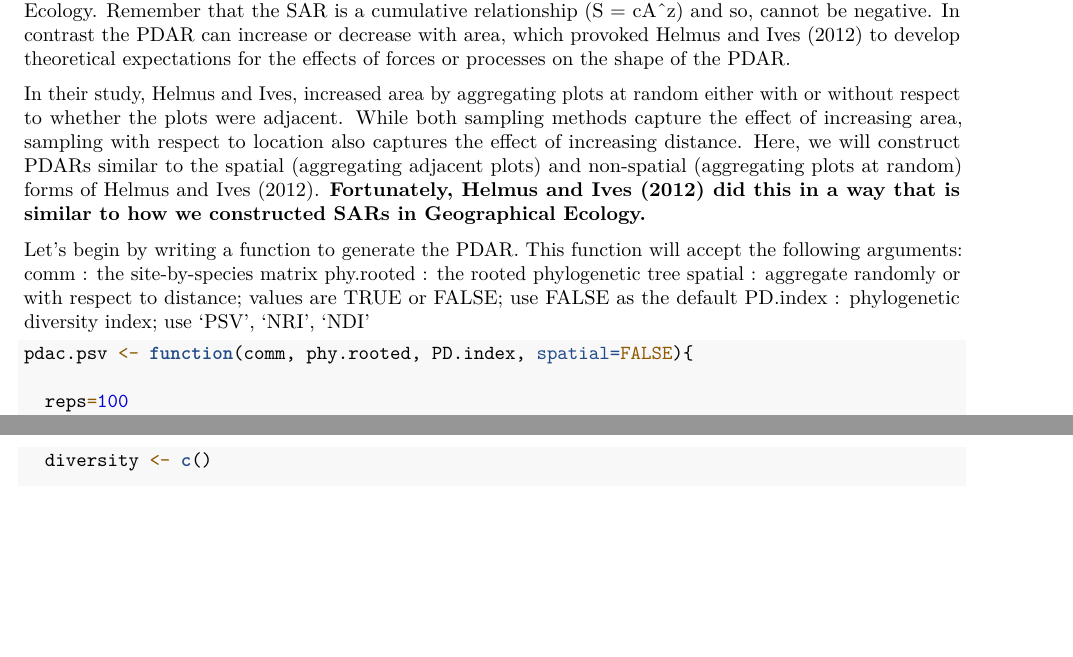
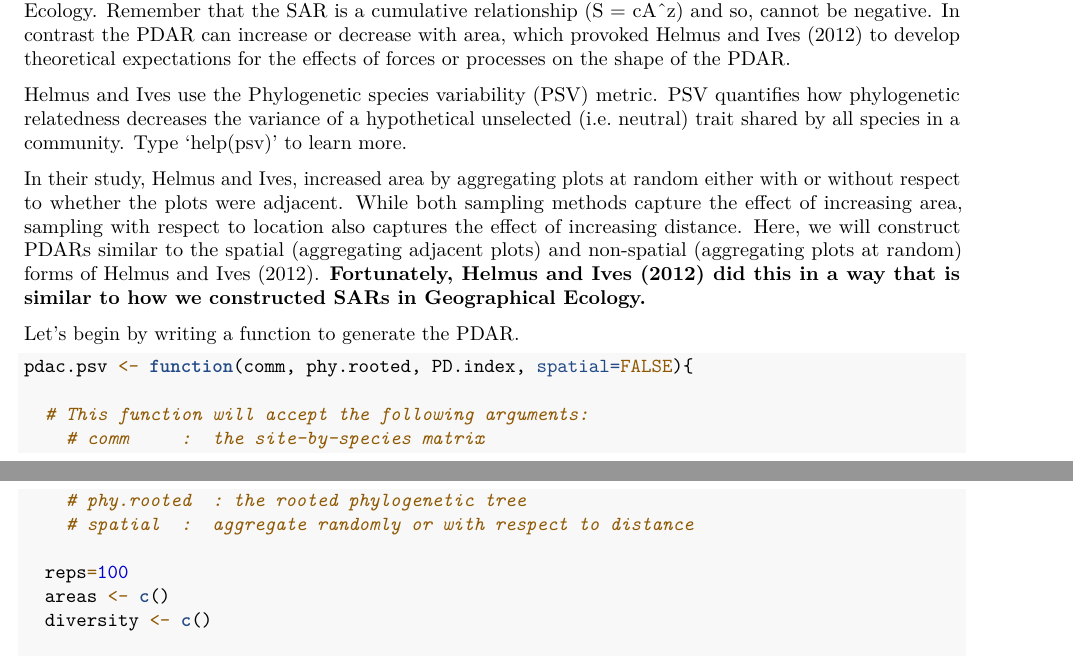
Before and after one commit to PaulAStone/Assignments, an R Markdown document (PhyloCom/PhyloCom_handout.Rmd): two parts of pages 8 and 9 of 10, joined at a grey line, cut so that both start at the same text, the shorter picture padded with empty space. Rendered offline with R 4.5, knitr and Pandoc, then LaTeX, with nearby package versions; some code elsewhere in the file could not run offline.

Commit message:
edited PDAR prose and R chunk in PhyloCom_handout.Rmd -KL

````diff
--- a/PhyloCom/PhyloCom_handout.Rmd
+++ b/PhyloCom/PhyloCom_handout.Rmd
@@ -335,20 +335,24 @@ This relationship, abbreviated PDAR, is analogous to the species-area relationsh
 Remember that the SAR is a cumulative relationship (S = cA^z) and so, cannot be negative.
 In contrast the PDAR can increase or decrease with area, which provoked Helmus and Ives (2012) to develop theoretical expectations for the effects of forces or processes on the shape of the PDAR.
 
+Helmus and Ives use the Phylogenetic species variability (PSV) metric.
+PSV quantifies how phylogenetic relatedness decreases the variance of a hypothetical unselected (i.e. neutral) trait shared by all species in a community.
+Type 'help(psv)' to learn more.
+
 In their study, Helmus and Ives, increased area by aggregating plots at random either with or without respect to whether the plots were adjacent.
 While both sampling methods capture the effect of increasing area, sampling with respect to location also captures the effect of increasing distance.
 Here, we will construct PDARs similar to the spatial (aggregating adjacent plots) and non-spatial (aggregating plots at random) forms of Helmus and Ives (2012).
 **Fortunately, Helmus and Ives (2012) did this in a way that is similar to how we constructed SARs in Geographical Ecology.**
 
 Let's begin by writing a function to generate the PDAR.
-This function will accept the following arguments:
-comm     :  the site-by-species matrix
-phy.rooted  : the rooted phylogenetic tree
-spatial  :  aggregate randomly or with respect to distance;  values are TRUE or FALSE; use FALSE as the default
-PD.index  :   phylogenetic diversity index; use 'PSV', 'NRI', 'NDI'
 
 ```{r}
 pdac.psv <- function(comm, phy.rooted, PD.index, spatial=FALSE){
+
+  # This function will accept the following arguments:
+    # comm     :  the site-by-species matrix
+    # phy.rooted  : the rooted phylogenetic tree
+    # spatial  :  aggregate randomly or with respect to distance
 
   reps=100
   areas <- c()
````
